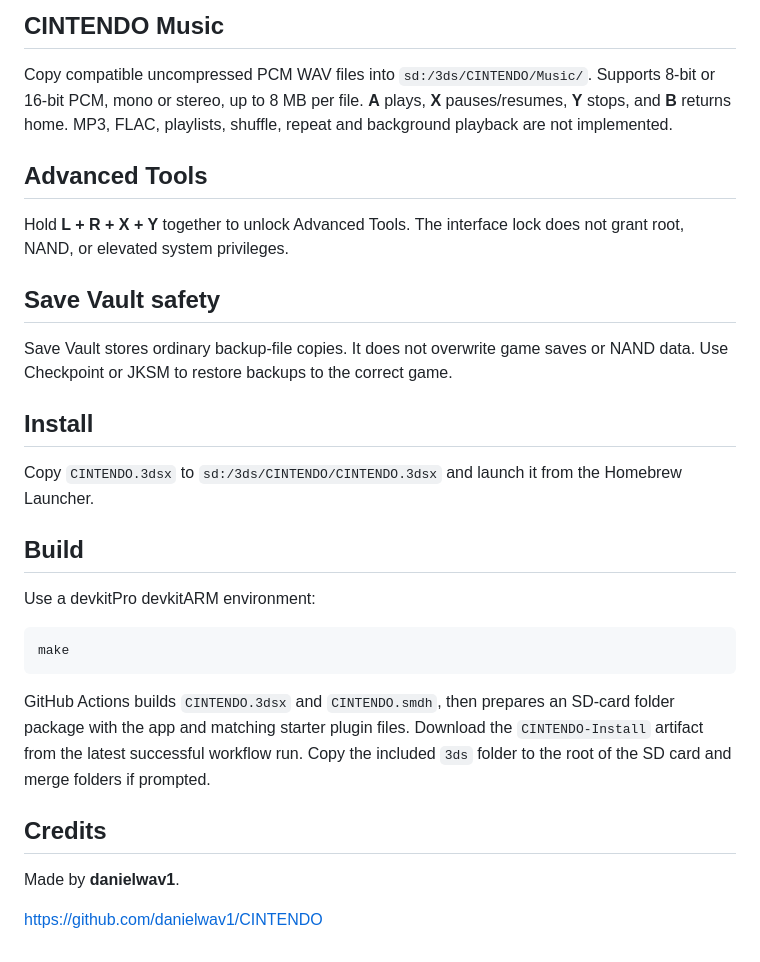
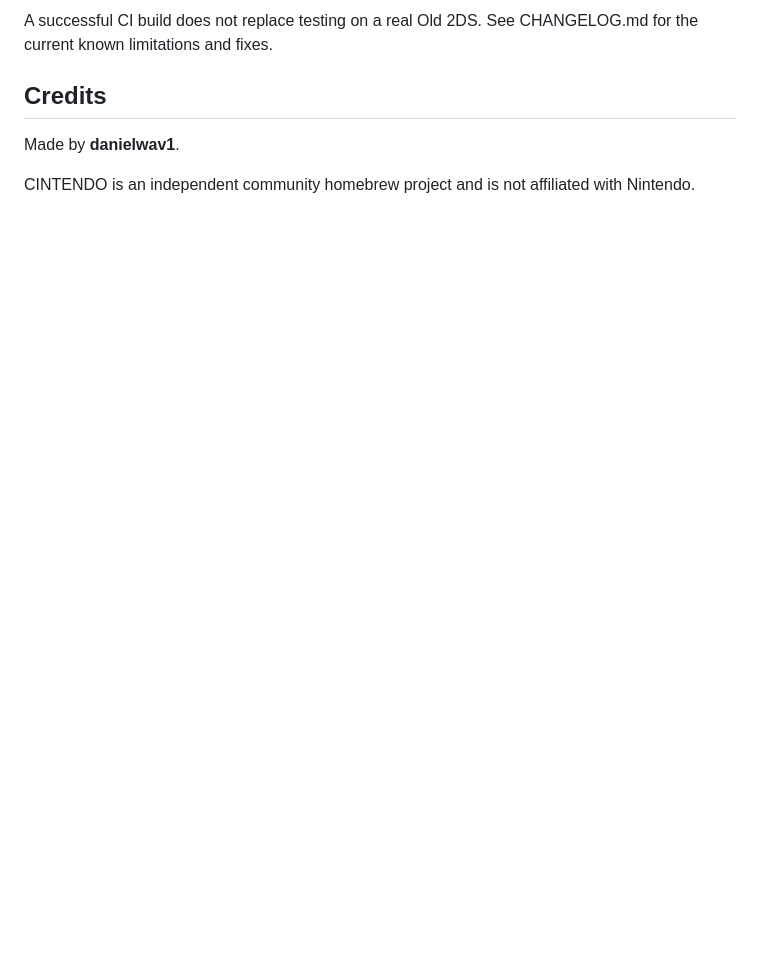
Before and after one commit to danielwav1/CINTENDO, a Markdown page: README.md, the part around one of its changes. Drawn GitHub-style; blank space fills up the shorter version.

````diff
--- a/README.md
+++ b/README.md
@@ -77,32 +117,8 @@ The script interpreter intentionally supports a fixed allowlist of actions. It d
 
-## CINTENDO Music
-
-Copy compatible uncompressed PCM WAV files into `sd:/3ds/CINTENDO/Music/`. Supports 8-bit or 16-bit PCM, mono or stereo, up to 8 MB per file. **A** plays, **X** pauses/resumes, **Y** stops, and **B** returns home. MP3, FLAC, playlists, shuffle, repeat and background playback are not implemented.
-
-## Advanced Tools
-
-Hold **L + R + X + Y** together to unlock Advanced Tools. The interface lock does not grant root, NAND, or elevated system privileges.
-
-## Save Vault safety
-
-Save Vault stores ordinary backup-file copies. It does not overwrite game saves or NAND data. Use Checkpoint or JKSM to restore backups to the correct game.
-
-## Install
-
-Copy `CINTENDO.3dsx` to `sd:/3ds/CINTENDO/CINTENDO.3dsx` and launch it from the Homebrew Launcher.
-
-## Build
-
-Use a devkitPro devkitARM environment:
-
-```sh
-make
-```
-
-GitHub Actions builds `CINTENDO.3dsx` and `CINTENDO.smdh`, then prepares an SD-card folder package with the app and matching starter plugin files. Download the `CINTENDO-Install` artifact from the latest successful workflow run. Copy the included `3ds` folder to the root of the SD card and merge folders if prompted.
+A successful CI build does not replace testing on a real Old 2DS. See CHANGELOG.md for the current known limitations and fixes.
 
 ## Credits
 
 Made by **danielwav1**.
 
-https://github.com/danielwav1/CINTENDO
+CINTENDO is an independent community homebrew project and is not affiliated with Nintendo.
````
Also changed, not shown: other parts of README.md (+88 -48 lines).
